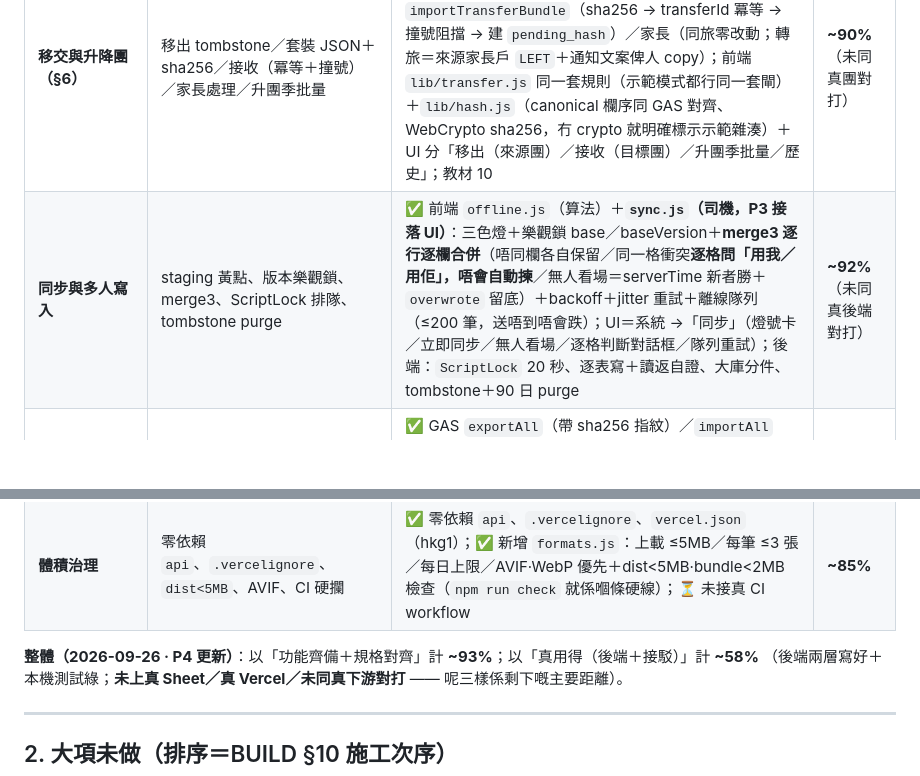
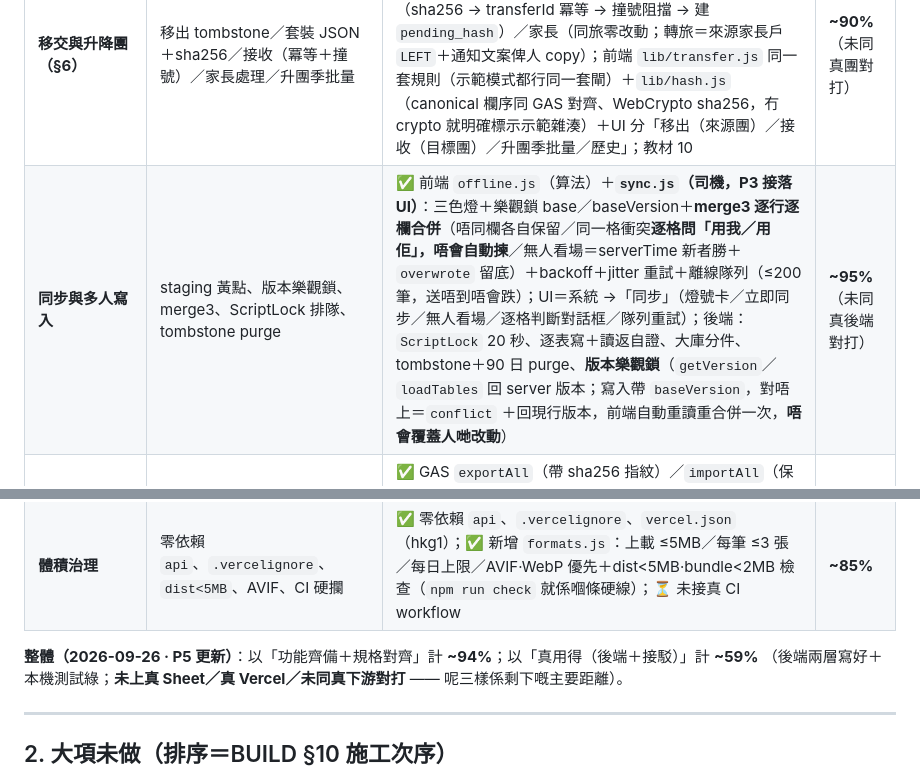
Before and after one commit to playerkousas-rgb/troop_portal, a Markdown page: docs/落差報告.md, 2 parts joined by grey strips. Rendered like a GitHub page; blank space fills up the shorter version.

```diff
--- a/docs/落差報告.md
+++ b/docs/落差報告.md
@@ -26,11 +26,11 @@
 | **平台 ADMIN** | 收件匣 GAS、units.json ＋ Vercel env、2FA、per-IP 限流 | ✅ **P2b**：`scripts/units.mjs`（`npm run units`：list／add／update／rm／env／check；`check` 擋重複 ID 同**擋 key／URL 入檔**）＋平台頁「開旅／接入」卡（四步＋睇真 `/api/units?diag=1`）＋`docs/教材/08` 開旅 checklist 照住做；⏳ GAS 收件匣屬另一個 repo（Scout Admin），未見 | **~35%** |
 | **個人化訂閱 ★** | 圖書館推送鏈（Supabase ＋ GitHub Actions ＋ VAPID ＋ service worker） | ⏳ UI 有訂閱設定；✅ 新增 `push.js`：訂閱 payload 只帶匿名維度（**冇 email／姓名**）、題材白名單、能力檢查、走圖書館原鏈（`source:'troop_portal'`）；**未接真 Supabase／VAPID** | **~45%** |
 | **移交與升降團（§6）** | 移出 tombstone／套裝 JSON＋sha256／接收（冪等＋撞號）／家長處理／升團季批量 | ✅ **P4 已補齊**：GAS `transferOut`（`TRANSFERRED_OUT`＋`transferTo`／`transferDate`）／`importTransferBundle`（sha256 → transferId 冪等 → 撞號阻擋 → 建 `pending_hash`）／家長（同旅零改動；轉旅＝來源家長戶 `LEFT`＋通知文案俾人 copy）；前端 `lib/transfer.js` 同一套規則（示範模式都行同一套閘）＋`lib/hash.js`（canonical 欄序同 GAS 對齊、WebCrypto sha256，冇 crypto 就明確標示示範雜湊）＋UI 分「移出（來源團）／接收（目標團）／升團季批量／歷史」；教材 10 | **~90%**（未同真團對打） |
-| **同步與多人寫入** | staging 黃點、版本樂觀鎖、merge3、ScriptLock 排隊、tombstone purge | ✅ 前端 `offline.js`（算法）＋**`sync.js`（司機，P3 接落 UI）**：三色燈＋樂觀鎖 base／baseVersion＋**merge3 逐行逐欄合併**（唔同欄各自保留／同一格衝突**逐格問「用我／用佢」，唔會自動揀**／無人看場＝serverTime 新者勝＋`overwrote` 留底）＋backoff＋jitter 重試＋離線隊列（≤200 筆，送唔到唔會跌）；UI＝系統 →「同步」（燈號卡／立即同步／無人看場／逐格判斷對話框／隊列重試）；後端：`ScriptLock` 20 秒、逐表寫＋讀返自證、大庫分件、tombstone＋90 日 purge | **~92%**（未同真後端對打） |
+| **同步與多人寫入** | staging 黃點、版本樂觀鎖、merge3、ScriptLock 排隊、tombstone purge | ✅ 前端 `offline.js`（算法）＋**`sync.js`（司機，P3 接落 UI）**：三色燈＋樂觀鎖 base／baseVersion＋**merge3 逐行逐欄合併**（唔同欄各自保留／同一格衝突**逐格問「用我／用佢」，唔會自動揀**／無人看場＝serverTime 新者勝＋`overwrote` 留底）＋backoff＋jitter 重試＋離線隊列（≤200 筆，送唔到唔會跌）；UI＝系統 →「同步」（燈號卡／立即同步／無人看場／逐格判斷對話框／隊列重試）；後端：`ScriptLock` 20 秒、逐表寫＋讀返自證、大庫分件、tombstone＋90 日 purge、**版本樂觀鎖**（`getVersion`／`loadTables` 回 server 版本；寫入帶 `baseVersion`，對唔上＝`conflict` ＋回現行版本，前端自動重讀重合併一次，**唔會覆蓋人哋改動**） | **~95%**（未同真後端對打） |
 | **備份** | `exportAll` 單一 JSON＋sha256、每週 Drive 留 13 份、`importAll` 冪等、三時機提醒 | ✅ GAS `exportAll`（帶 sha256 指紋）／`importAll`（保留舊 hash、冪等、≤2000 筆）／`backupToDrive`（建立即 PRIVATE）／`備份紀錄` 分頁；✅ **P2b**：13 份輪替（`backupFileName_` 自家格式先刪、13 份以外 `setTrashed`）＋`backupState` 三時機提醒（升級前／批量前／每週）＋UI 備份卡（即刻做／落本機／匯入前警告、示範＝本機紀錄）；⏳ 未上真 Drive 實測 | **~85%** |
 | **體積治理** | 零依賴 `api`、`.vercelignore`、`dist<5MB`、AVIF、CI 硬攔 | ✅ 零依賴 `api`、`.vercelignore`、`vercel.json`（hkg1）；✅ 新增 `formats.js`：上載 ≤5MB／每筆 ≤3 張／每日上限／AVIF·WebP 優先＋dist<5MB·bundle<2MB 檢查（`npm run check` 就係嗰條硬線）；⏳ 未接真 CI workflow | **~85%** |
 
-**整體（2026-09-26 · P4 更新）**：以「功能齊備＋規格對齊」計 **~93%**；以「真用得（後端＋接駁）」計 **~58%**
+**整體（2026-09-26 · P5 更新）**：以「功能齊備＋規格對齊」計 **~94%**；以「真用得（後端＋接駁）」計 **~59%**
 （後端兩層寫好＋本機測試綠；**未上真 Sheet／真 Vercel／未同真下游對打** —— 呢三樣係剩下嘅主要距離）。
 
 ---
```
Also changed, not shown: docs/UI-示範導覽.md (+2 -1 lines), docs/旅系統建構計劃.md (+1 -0 lines).
